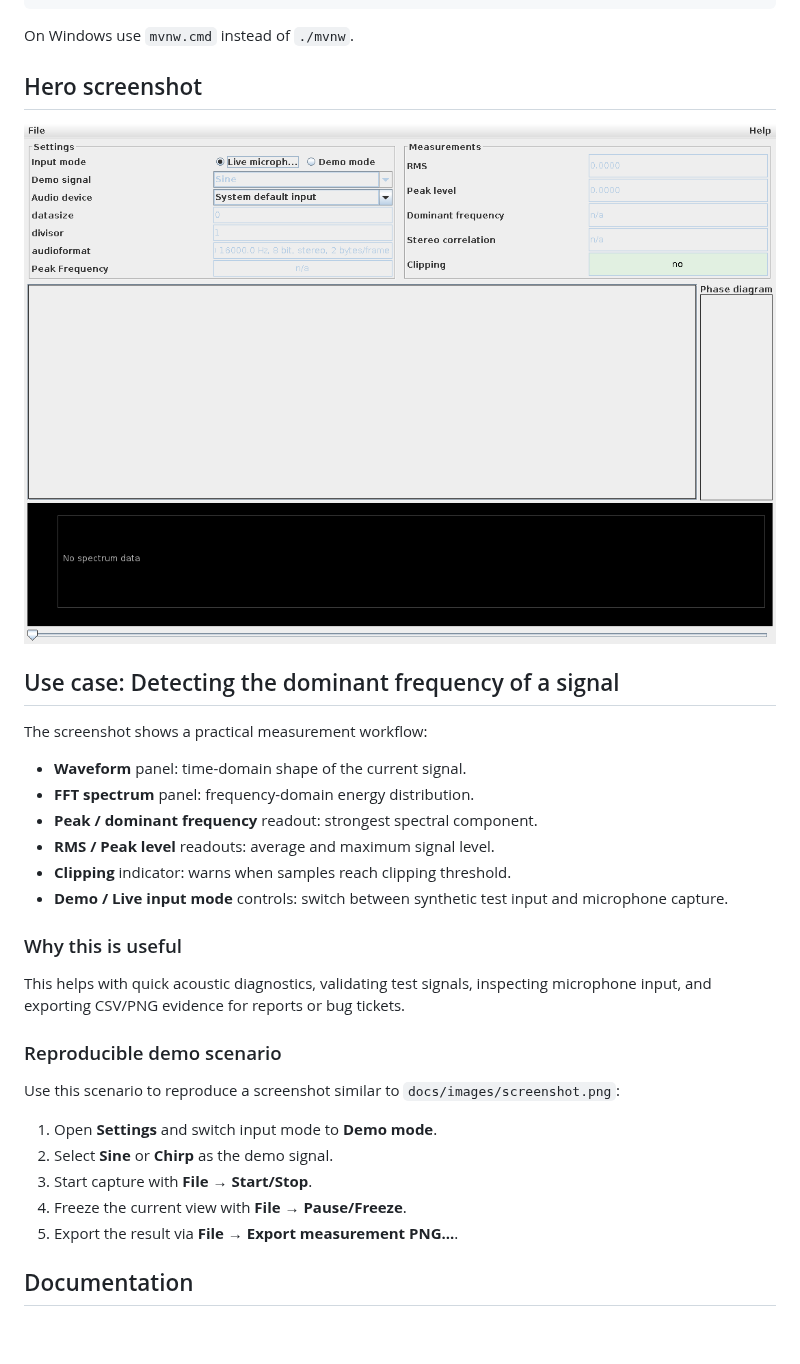
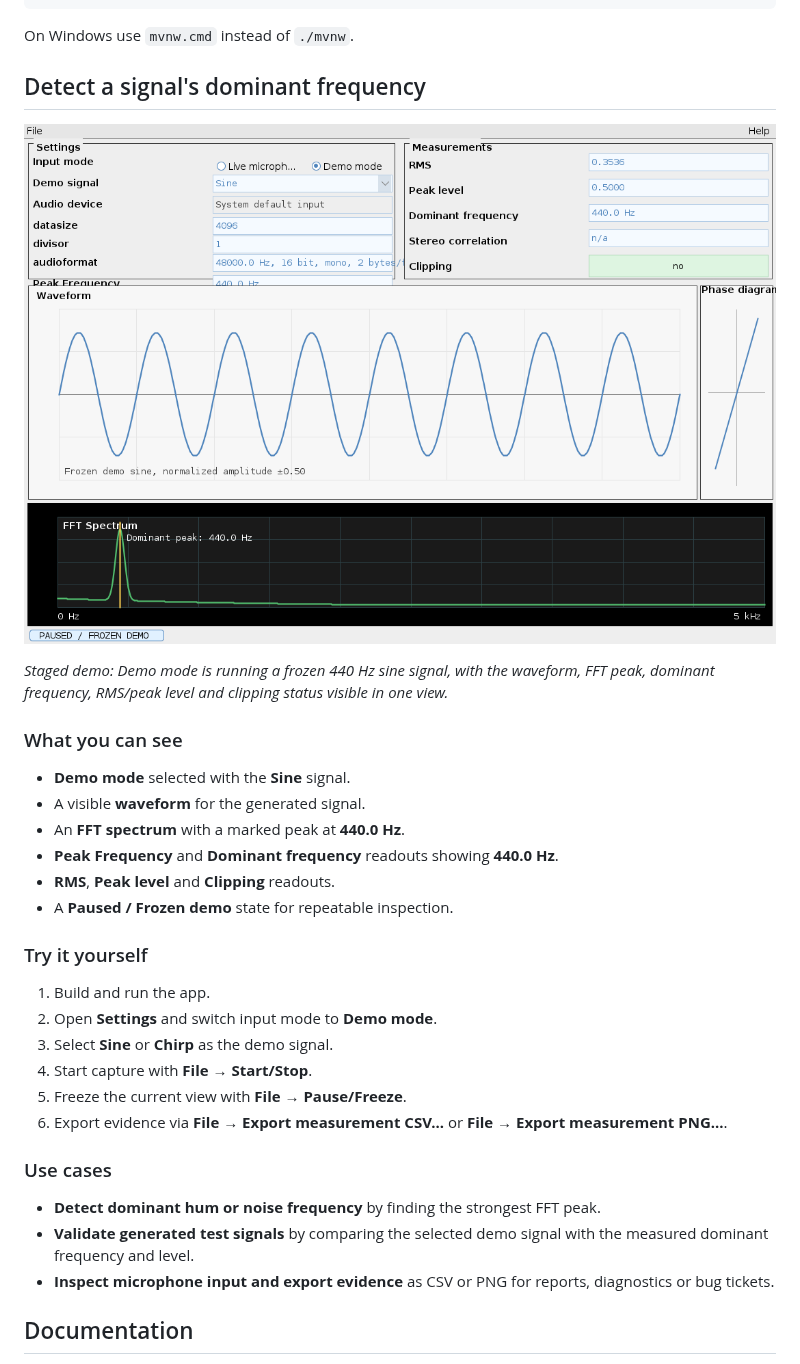
Before and after one commit to carstenartur/javarepos, a Markdown page: README.md, the part around the change. GitHub-like rendering; pictures changed too: docs/images/screenshot.png; blank space fills up the shorter version.

Commit message:
docs: stage README hero around frozen demo measurement
Agent-Logs-Url: https://github.com/carstenartur/javarepos/sessions/c5db5c27-1f91-4eb8-9576-d0cb915257d2

Co-authored-by: carstenartur <3164220+carstenartur@users.noreply.github.com>

```diff
--- a/README.md
+++ b/README.md
@@ -52,34 +52,39 @@ java -jar target/audioin-0.0.1-SNAPSHOT.jar  # see exec-maven-plugin config
 
 On Windows use `mvnw.cmd` instead of `./mvnw`.
 
-## Hero screenshot
+## Detect a signal's dominant frequency
 
 ![Audio Analyzer modern dashboard screenshot](docs/images/screenshot.png)
 
-## Use case: Detecting the dominant frequency of a signal
+_Staged demo: Demo mode is running a frozen 440 Hz sine signal, with the waveform, FFT peak,
+dominant frequency, RMS/peak level and clipping status visible in one view._
 
-The screenshot shows a practical measurement workflow:
+### What you can see
 
-- **Waveform** panel: time-domain shape of the current signal.
-- **FFT spectrum** panel: frequency-domain energy distribution.
-- **Peak / dominant frequency** readout: strongest spectral component.
-- **RMS / Peak level** readouts: average and maximum signal level.
-- **Clipping** indicator: warns when samples reach clipping threshold.
-- **Demo / Live input mode** controls: switch between synthetic test input and microphone capture.
+- **Demo mode** selected with the **Sine** signal.
+- A visible **waveform** for the generated signal.
+- An **FFT spectrum** with a marked peak at **440.0 Hz**.
+- **Peak Frequency** and **Dominant frequency** readouts showing **440.0 Hz**.
+- **RMS**, **Peak level** and **Clipping** readouts.
+- A **Paused / Frozen demo** state for repeatable inspection.
 
-### Why this is useful
+### Try it yourself
 
-This helps with quick acoustic diagnostics, validating test signals, inspecting microphone input, and exporting CSV/PNG evidence for reports or bug tickets.
+1. Build and run the app.
+2. Open **Settings** and switch input mode to **Demo mode**.
+3. Select **Sine** or **Chirp** as the demo signal.
+4. Start capture with **File → Start/Stop**.
+5. Freeze the current view with **File → Pause/Freeze**.
+6. Export evidence via **File → Export measurement CSV...** or
+   **File → Export measurement PNG...**.
 
-### Reproducible demo scenario
+### Use cases
 
-Use this scenario to reproduce a screenshot similar to `docs/images/screenshot.png`:
-
-1. Open **Settings** and switch input mode to **Demo mode**.
-2. Select **Sine** or **Chirp** as the demo signal.
-3. Start capture with **File → Start/Stop**.
-4. Freeze the current view with **File → Pause/Freeze**.
-5. Export the result via **File → Export measurement PNG...**.
+- **Detect dominant hum or noise frequency** by finding the strongest FFT peak.
+- **Validate generated test signals** by comparing the selected demo signal with the measured
+  dominant frequency and level.
+- **Inspect microphone input and export evidence** as CSV or PNG for reports, diagnostics or bug
+  tickets.
 
 ## Documentation
 
```
Also changed, not shown: docs/images/audio-analyzer-demo.png (deleted).
